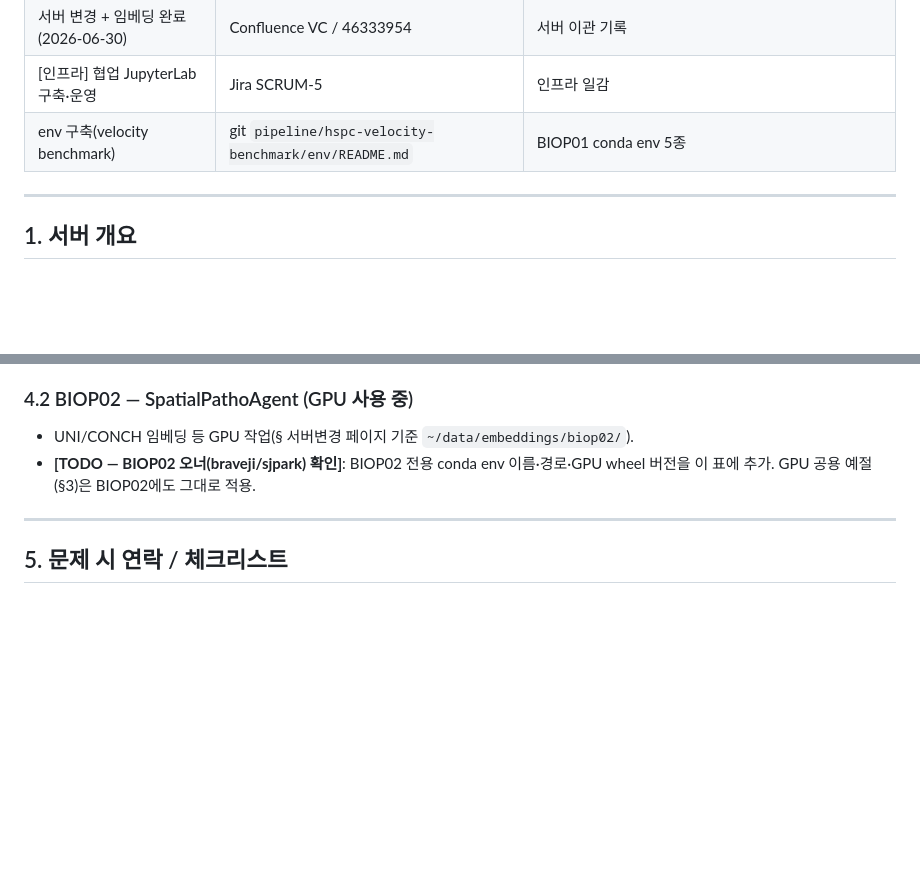
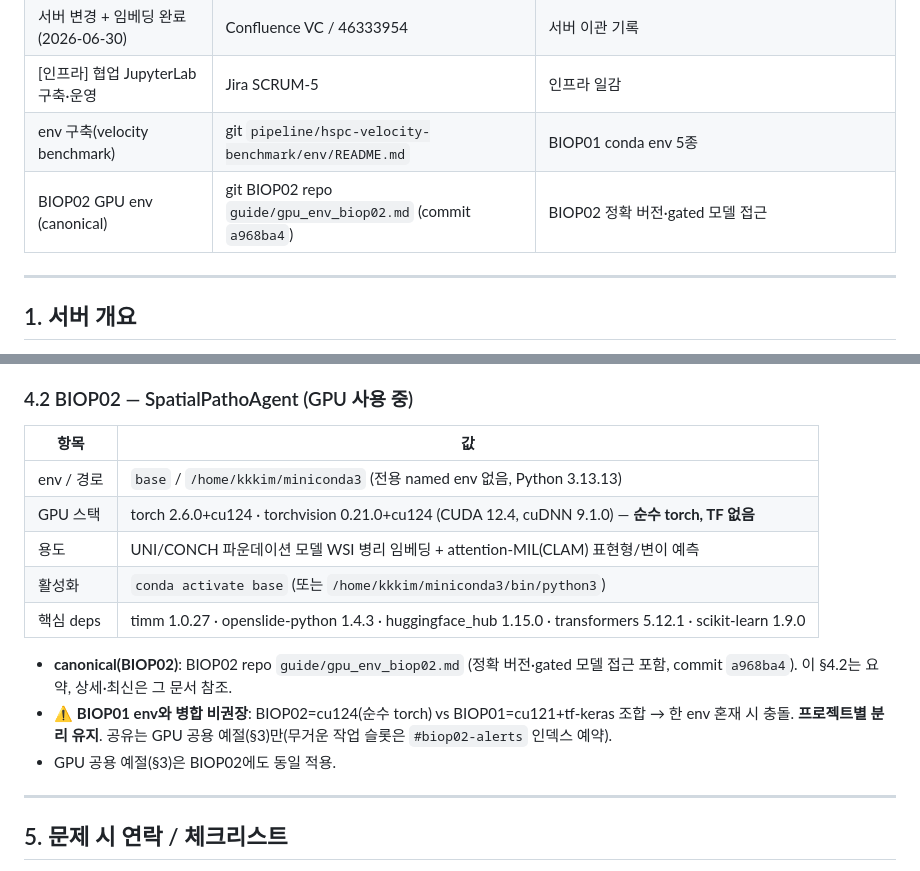
Before and after one commit to biospin/BioProject01, a Markdown page: docs/SHARED-INFRA-GUIDE.md, 2 parts joined by grey strips. Rendered like a GitHub page; blank space fills up the shorter version.

Commit message:
P0 SHARED-INFRA-GUIDE §4.2 BIOP02 env 채움 (BIOP02 제공)
- BIOP02 GPU env: base /home/kkkim/miniconda3 (Python 3.13.13), torch 2.6.0+cu124·torchvision 0.21.0+cu124(CUDA12.4/cuDNN9.1), 순수 torch(TF 없음). 용도=UNI/CONCH WSI 임베딩 + attention-MIL(CLAM).
- canonical은 BIOP02 repo guide/gpu_env_biop02.md(commit a968ba4) 링크 → §4.2는 요약. §0 인덱스에 추가.
- ⚠️ BIOP01(cu121+tf-keras)와 병합 비권장, 프로젝트별 분리 유지 명시. 공유는 GPU 공용 예절만.

```diff
--- a/docs/SHARED-INFRA-GUIDE.md
+++ b/docs/SHARED-INFRA-GUIDE.md
@@ -17,6 +17,7 @@
 | 서버 변경 + 임베딩 완료 (2026-06-30) | Confluence VC / 46333954 | 서버 이관 기록 |
 | [인프라] 협업 JupyterLab 구축·운영 | Jira SCRUM-5 | 인프라 일감 |
 | env 구축(velocity benchmark) | git `pipeline/hspc-velocity-benchmark/env/README.md` | BIOP01 conda env 5종 |
+| BIOP02 GPU env (canonical) | git BIOP02 repo `guide/gpu_env_biop02.md` (commit `a968ba4`) | BIOP02 정확 버전·gated 모델 접근 |
 
 ---
 
@@ -90,9 +91,18 @@ export TF_FORCE_GPU_ALLOW_GROWTH=true  # ③ (TensorFlow) 카드 메모리 전
 - `celldancer`: numpy 1.20.3 등 옛 버전 하드핀 → 전용 격리 env(legacy resolver). 상세 `env/celldancer.yml`.
 
 ### 4.2 BIOP02 — SpatialPathoAgent (GPU 사용 중)
-- UNI/CONCH 임베딩 등 GPU 작업(§ 서버변경 페이지 기준 `~/data/embeddings/biop02/`).
-- **[TODO — BIOP02 오너(braveji/sjpark) 확인]**: BIOP02 전용 conda env 이름·경로·GPU wheel 버전을 이 표에 추가.
-  GPU 공용 예절(§3)은 BIOP02에도 그대로 적용.
+
+| 항목 | 값 |
+|---|---|
+| env / 경로 | `base` / `/home/kkkim/miniconda3` (전용 named env 없음, Python 3.13.13) |
+| GPU 스택 | torch 2.6.0+cu124 · torchvision 0.21.0+cu124 (CUDA 12.4, cuDNN 9.1.0) — **순수 torch, TF 없음** |
+| 용도 | UNI/CONCH 파운데이션 모델 WSI 병리 임베딩 + attention-MIL(CLAM) 표현형/변이 예측 |
+| 활성화 | `conda activate base` (또는 `/home/kkkim/miniconda3/bin/python3`) |
+| 핵심 deps | timm 1.0.27 · openslide-python 1.4.3 · huggingface_hub 1.15.0 · transformers 5.12.1 · scikit-learn 1.9.0 |
+
+- **canonical(BIOP02)**: BIOP02 repo `guide/gpu_env_biop02.md` (정확 버전·gated 모델 접근 포함, commit `a968ba4`). 이 §4.2는 요약, 상세·최신은 그 문서 참조.
+- ⚠️ **BIOP01 env와 병합 비권장**: BIOP02=cu124(순수 torch) vs BIOP01=cu121+tf-keras 조합 → 한 env 혼재 시 충돌. **프로젝트별 분리 유지**. 공유는 GPU 공용 예절(§3)만(무거운 작업 슬롯은 `#biop02-alerts` 인덱스 예약).
+- GPU 공용 예절(§3)은 BIOP02에도 동일 적용.
 
 ---
 
```
